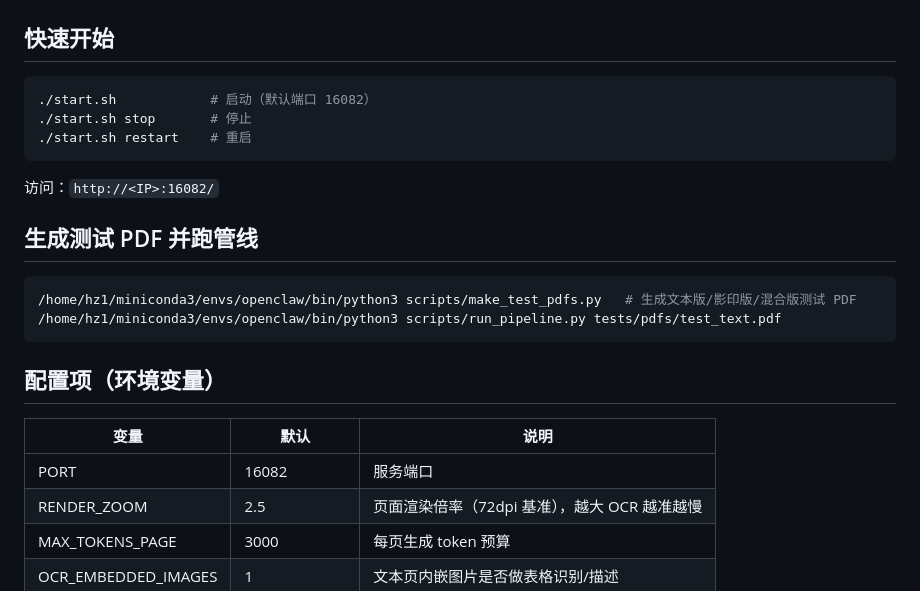
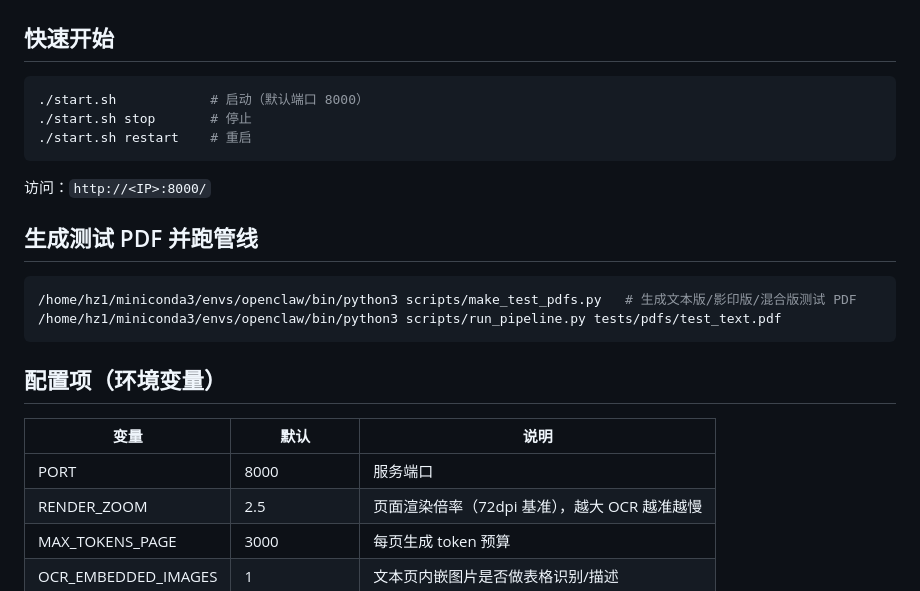
Before and after one commit to xianrentaimang/pdf-harness, a Markdown page: README.md, the part around the change. Drawn GitHub-style.

````diff
--- a/README.md
+++ b/README.md
@@ -42,12 +42,12 @@ static/index.html     前端单页
 ## 快速开始
 
 ```bash
-./start.sh            # 启动（默认端口 16082）
+./start.sh            # 启动（默认端口 8000）
 ./start.sh stop       # 停止
 ./start.sh restart    # 重启
 ```
 
-访问：`http://<IP>:16082/`
+访问：`http://<IP>:8000/`
 
 ## 生成测试 PDF 并跑管线
 
@@ -60,7 +60,7 @@ static/index.html     前端单页
 
 | 变量 | 默认 | 说明 |
 |---|---|---|
-| PORT | 16082 | 服务端口 |
+| PORT | 8000 | 服务端口 |
 | RENDER_ZOOM | 2.5 | 页面渲染倍率（72dpi 基准），越大 OCR 越准越慢 |
 | MAX_TOKENS_PAGE | 3000 | 每页生成 token 预算 |
 | OCR_EMBEDDED_IMAGES | 1 | 文本页内嵌图片是否做表格识别/描述 |
````
